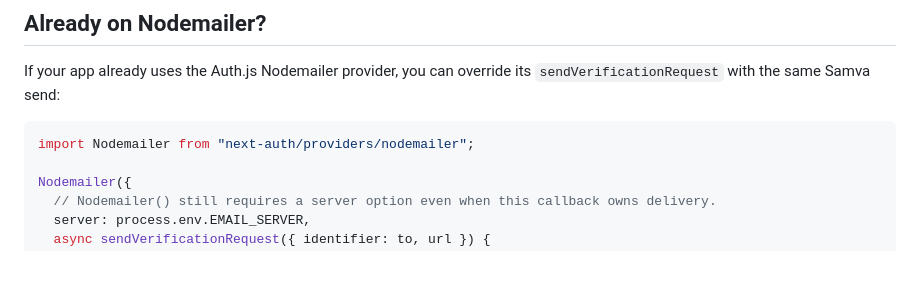
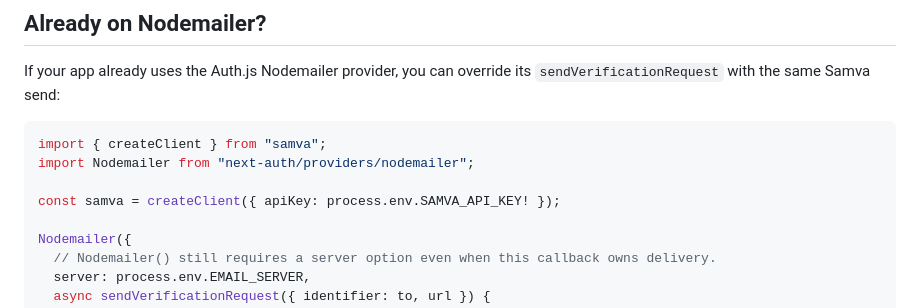
Before and after one commit to AryaLabsHQ/samva-integrations, a Markdown page: cookbooks/authjs.md, the part around the change. Drawn GitHub-style; blank space fills up the shorter version.

Commit message:
docs(authjs): show Samva client in migration snippet

````diff
--- a/cookbooks/authjs.md
+++ b/cookbooks/authjs.md
@@ -171,7 +171,10 @@ If your app already uses the Auth.js Nodemailer provider, you can override its
 `sendVerificationRequest` with the same Samva send:
 
 ```ts
+import { createClient } from "samva";
 import Nodemailer from "next-auth/providers/nodemailer";
+
+const samva = createClient({ apiKey: process.env.SAMVA_API_KEY! });
 
 Nodemailer({
   // Nodemailer() still requires a server option even when this callback owns delivery.
````
